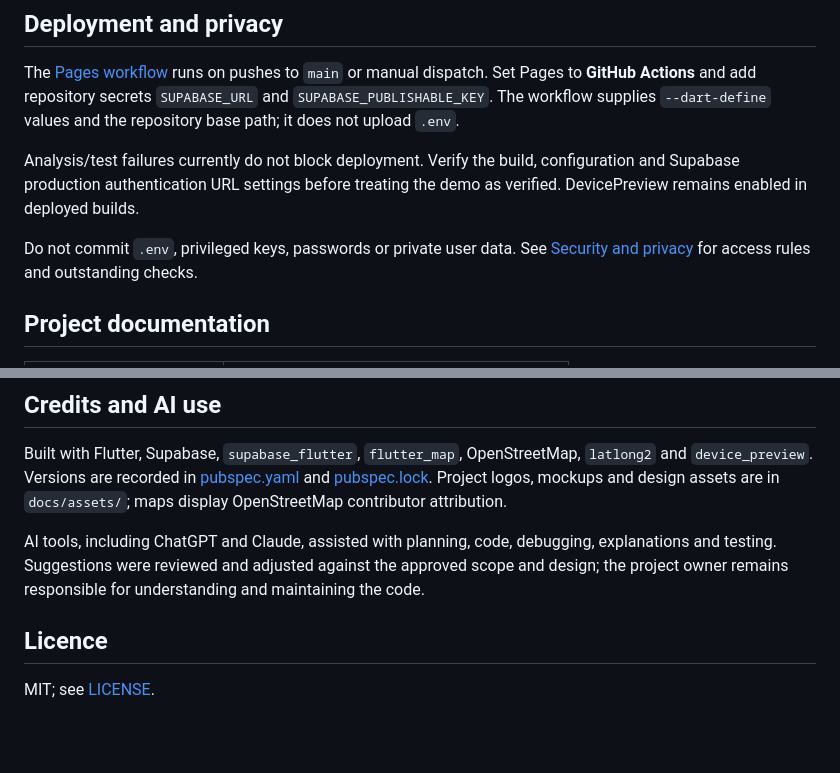
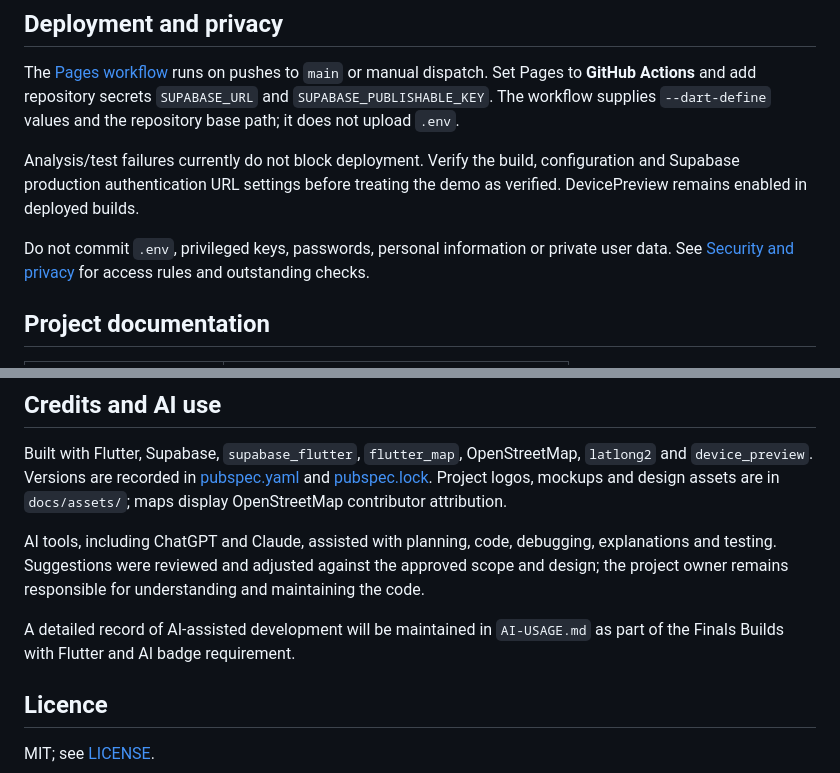
Before and after one commit to Allen021006/bahantabay, a Markdown page: README.md, 2 parts joined by grey strips. Drawn GitHub-style; blank space fills up the shorter version.

```diff
--- a/README.md
+++ b/README.md
@@ -182,7 +178,7 @@ The [Pages workflow](.github/workflows/deploy-web.yml) runs on pushes to `main`
 
 Analysis/test failures currently do not block deployment. Verify the build, configuration and Supabase production authentication URL settings before treating the demo as verified. DevicePreview remains enabled in deployed builds.
 
-Do not commit `.env`, privileged keys, passwords or private user data. See [Security and privacy](docs/06-security-and-privacy.md) for access rules and outstanding checks.
+Do not commit `.env`, privileged keys, passwords, personal information or private user data. See [Security and privacy](docs/06-security-and-privacy.md) for access rules and outstanding checks.
 
 ## Project documentation
 
@@ -202,6 +198,8 @@ Built with Flutter, Supabase, `supabase_flutter`, `flutter_map`, OpenStreetMap,
 
 AI tools, including ChatGPT and Claude, assisted with planning, code, debugging, explanations and testing. Suggestions were reviewed and adjusted against the approved scope and design; the project owner remains responsible for understanding and maintaining the code.
 
+A detailed record of AI-assisted development will be maintained in `AI-USAGE.md` as part of the Finals Builds with Flutter and AI badge requirement.
+
 ## Licence
 
 MIT; see [LICENSE](LICENSE).
```
Also changed, not shown: other parts of README.md (+2 -6 lines).
